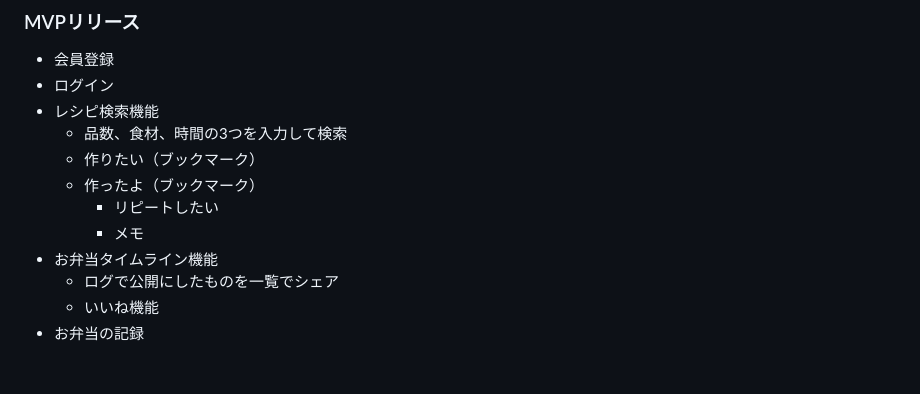
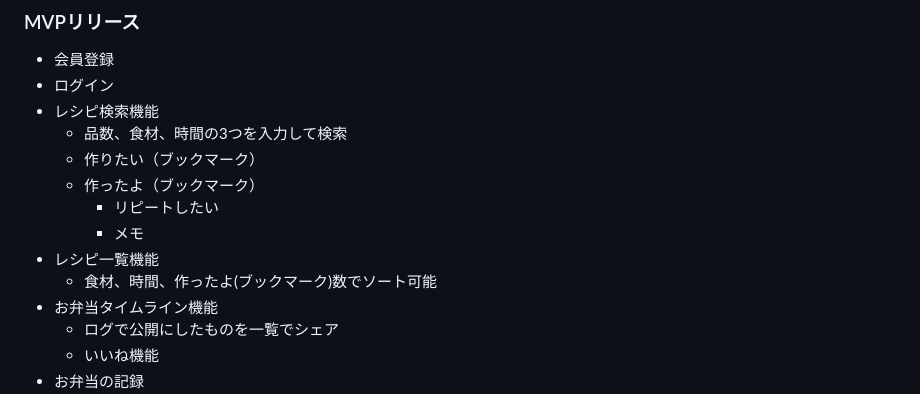
Before and after one commit to super-appy/itsumono_obento, a Markdown page: README.md, the part around the change. GitHub-like rendering; blank space fills up the shorter version.

Commit message:
edit: READMEの機能一覧追加

```diff
--- a/README.md
+++ b/README.md
@@ -49,6 +49,8 @@ X(旧:Twitter)での発信
     - 作ったよ（ブックマーク）
         - リピートしたい
         - メモ
+- レシピ一覧機能
+    - 食材、時間、作ったよ(ブックマーク)数でソート可能
 - お弁当タイムライン機能
     - ログで公開にしたものを一覧でシェア
     - いいね機能
```
